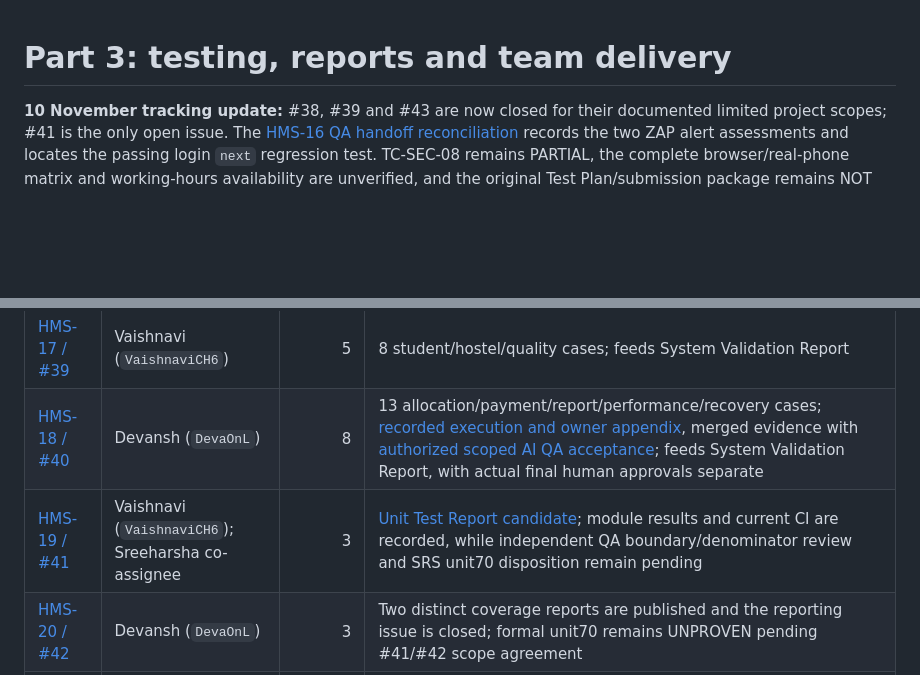
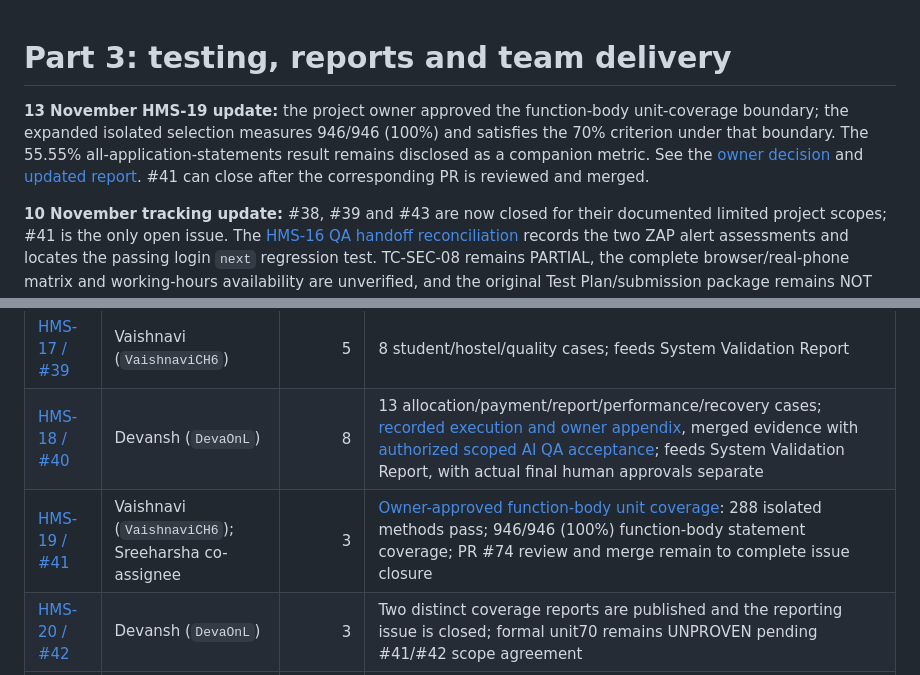
Before and after one commit to Sreeharsha2240/hostel-management-system, a Markdown page: docs/PART3.md, 2 parts joined by grey strips. Rendered like a GitHub page; blank space fills up the shorter version.

Commit message:
docs: accept HMS-19 function-body coverage boundary

```diff
--- a/docs/PART3.md
+++ b/docs/PART3.md
@@ -1,4 +1,6 @@
 # Part 3: testing, reports and team delivery
+
+**13 November HMS-19 update:** the project owner approved the function-body unit-coverage boundary; the expanded isolated selection measures 946/946 (100%) and satisfies the 70% criterion under that boundary. The 55.55% all-application-statements result remains disclosed as a companion metric. See the [owner decision](part3/evidence/hms19-function-body-boundary-20261113.md) and [updated report](part3/Unit_Test_Report.md). #41 can close after the corresponding PR is reviewed and merged.
 
 **10 November tracking update:** #38, #39 and #43 are now closed for their documented limited project scopes; #41 is the only open issue. The [HMS-16 QA handoff reconciliation](part3/evidence/issue38-security-20261110/qa-disposition-reconciliation.md) records the two ZAP alert assessments and locates the passing login `next` regression test. TC-SEC-08 remains PARTIAL, the complete browser/real-phone matrix and working-hours availability are unverified, and the original Test Plan/submission package remains NOT READY. Dated issue states below are historical snapshots.
 
@@ -61,7 +63,7 @@ instructor requirement. The historical Sprint 1/2 issues stay closed.
 | [HMS-16 / #38](https://github.com/Sreeharsha2240/hostel-management-system/issues/38) | Sreeharsha (`harsha2240`) | 8 | 12 auth/user/security cases; System Validation Report integrates other owners' evidence with QA |
 | [HMS-17 / #39](https://github.com/Sreeharsha2240/hostel-management-system/issues/39) | Vaishnavi (`VaishnaviCH6`) | 5 | 8 student/hostel/quality cases; feeds System Validation Report |
 | [HMS-18 / #40](https://github.com/Sreeharsha2240/hostel-management-system/issues/40) | Devansh (`DevaOnL`) | 8 | 13 allocation/payment/report/performance/recovery cases; [recorded execution and owner appendix](part3/evidence/issue40-final/README.md), merged evidence with [authorized scoped AI QA acceptance](part3/evidence/issue40-final/qa-review-20261108.md); feeds System Validation Report, with actual final human approvals separate |
-| [HMS-19 / #41](https://github.com/Sreeharsha2240/hostel-management-system/issues/41) | Vaishnavi (`VaishnaviCH6`); Sreeharsha co-assignee | 3 | [Unit Test Report candidate](part3/Unit_Test_Report.md); module results and current CI are recorded, while independent QA boundary/denominator review and SRS unit70 disposition remain pending |
+| [HMS-19 / #41](https://github.com/Sreeharsha2240/hostel-management-system/issues/41) | Vaishnavi (`VaishnaviCH6`); Sreeharsha co-assignee | 3 | [Owner-approved function-body unit coverage](part3/evidence/hms19-function-body-boundary-20261113.md): 288 isolated methods pass; 946/946 (100%) function-body statement coverage; PR #74 review and merge remain to complete issue closure |
 | [HMS-20 / #42](https://github.com/Sreeharsha2240/hostel-management-system/issues/42) | Devansh (`DevaOnL`) | 3 | Two distinct coverage reports are published and the reporting issue is closed; formal unit70 remains UNPROVEN pending #41/#42 scope agreement |
 | [HMS-21 / #43](https://github.com/Sreeharsha2240/hostel-management-system/issues/43) | Sreeharsha (`harsha2240`) | 2 | [Final readiness checkpoint](part3/HMS21_Final_Readiness.md); final review, required approvals and submission confirmation remain open |
 
```
Also changed, not shown: docs/part3/Unit_Test_Report.md (+3 -3 lines), 1 other file.
